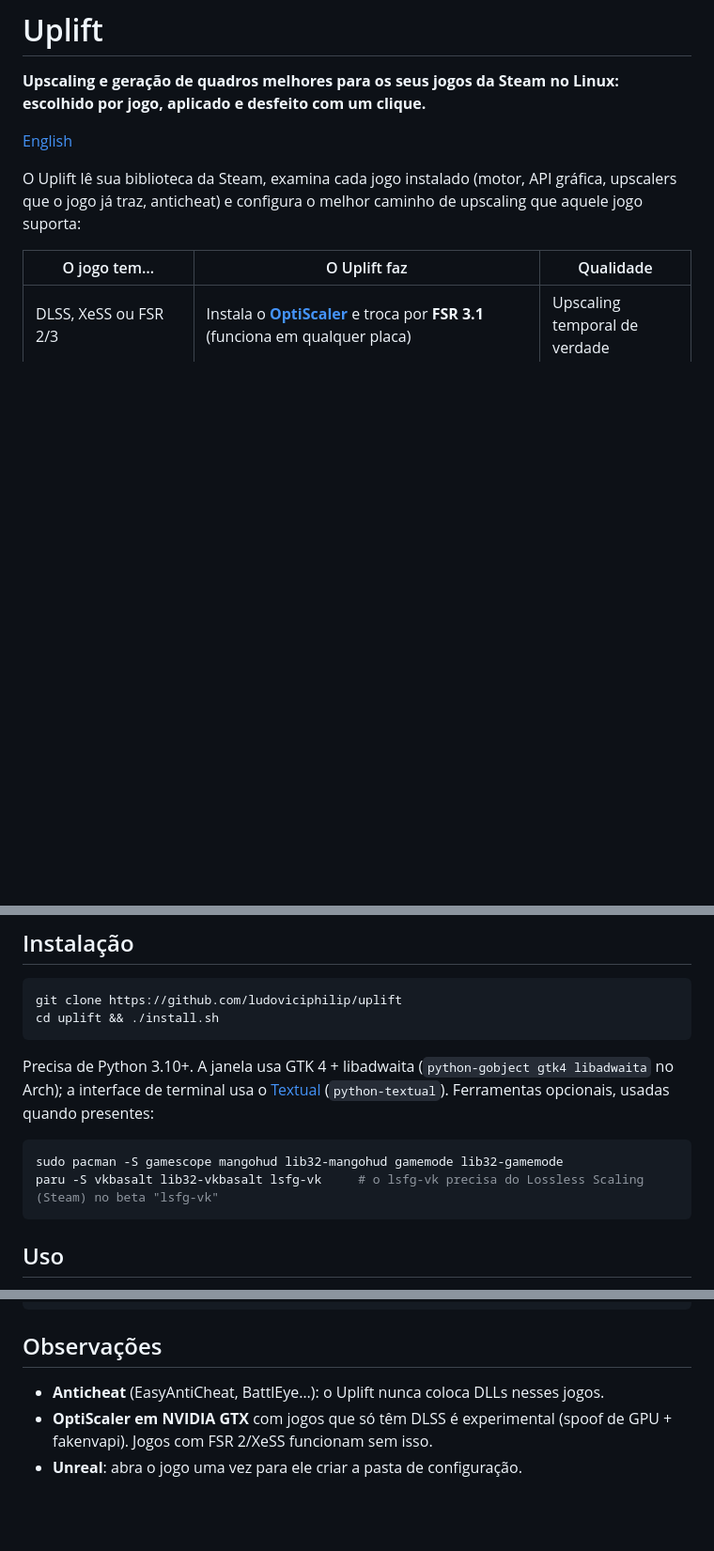
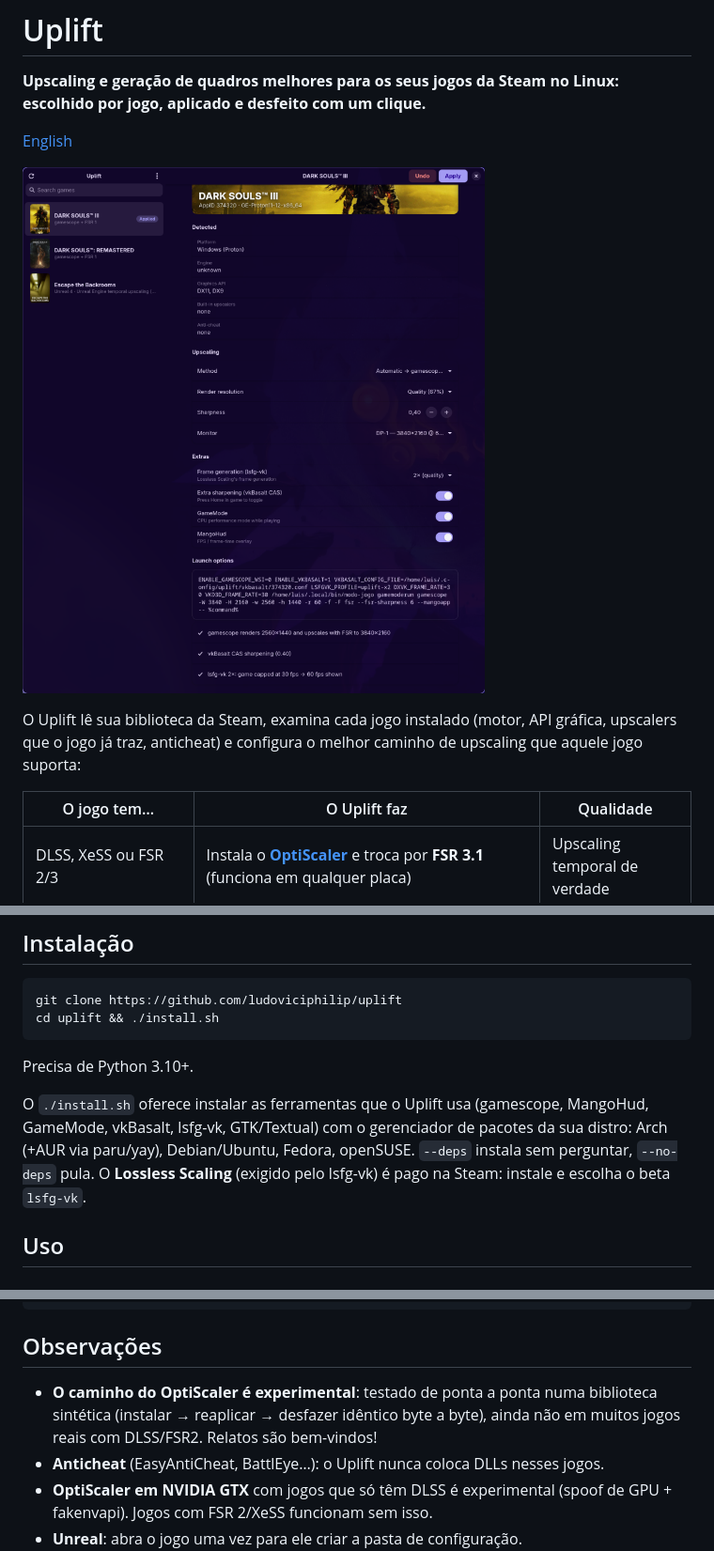
Before and after one commit to ludoviciphilip/uplift, a Markdown page: README.pt-BR.md, 3 parts joined by grey strips. Shown at 94% size. Rendered like a GitHub page; pictures changed too: docs/screenshot-gui.png (added); blank space fills up the shorter version.

Commit message:
Installer installs the tools (Arch+AUR, Debian/Ubuntu, Fedora, openSUSE); screenshots; README

````diff
--- a/README.pt-BR.md
+++ b/README.pt-BR.md
@@ -3,6 +3,8 @@
 **Upscaling e geração de quadros melhores para os seus jogos da Steam no Linux: escolhido por jogo, aplicado e desfeito com um clique.**
 
 [English](README.md)
+
+![Janela do Uplift](docs/screenshot-gui.png)
 
 O Uplift lê sua biblioteca da Steam, examina cada jogo instalado (motor, API gráfica, upscalers que o jogo já traz, anticheat) e configura o melhor caminho de upscaling que aquele jogo suporta:
 
@@ -24,12 +26,9 @@ git clone https://github.com/ludoviciphilip/uplift
 cd uplift && ./install.sh
 ```
 
-Precisa de Python 3.10+. A janela usa GTK 4 + libadwaita (`python-gobject gtk4 libadwaita` no Arch); a interface de terminal usa o [Textual](https://textual.textualize.io) (`python-textual`). Ferramentas opcionais, usadas quando presentes:
+Precisa de Python 3.10+.
 
-```bash
-sudo pacman -S gamescope mangohud lib32-mangohud gamemode lib32-gamemode
-paru -S vkbasalt lib32-vkbasalt lsfg-vk     # o lsfg-vk precisa do Lossless Scaling (Steam) no beta "lsfg-vk"
-```
+O `./install.sh` oferece instalar as ferramentas que o Uplift usa (gamescope, MangoHud, GameMode, vkBasalt, lsfg-vk, GTK/Textual) com o gerenciador de pacotes da sua distro: Arch (+AUR via paru/yay), Debian/Ubuntu, Fedora, openSUSE. `--deps` instala sem perguntar, `--no-deps` pula. O **Lossless Scaling** (exigido pelo lsfg-vk) é pago na Steam: instale e escolha o beta `lsfg-vk`.
 
 ## Uso
 
@@ -48,6 +47,7 @@ uplift doctor                                 # ferramentas, monitores, placa de
 
 ## Observações
 
+- **O caminho do OptiScaler é experimental**: testado de ponta a ponta numa biblioteca sintética (instalar → reaplicar → desfazer idêntico byte a byte), ainda não em muitos jogos reais com DLSS/FSR2. Relatos são bem-vindos!
 - **Anticheat** (EasyAntiCheat, BattlEye…): o Uplift nunca coloca DLLs nesses jogos.
 - **OptiScaler em NVIDIA GTX** com jogos que só têm DLSS é experimental (spoof de GPU + fakenvapi). Jogos com FSR 2/XeSS funcionam sem isso.
 - **Unreal**: abra o jogo uma vez para ele criar a pasta de configuração.
````
Also changed, not shown: README.md (+5 -5 lines), docs/screenshot-tui.png (added), 2 other files.
